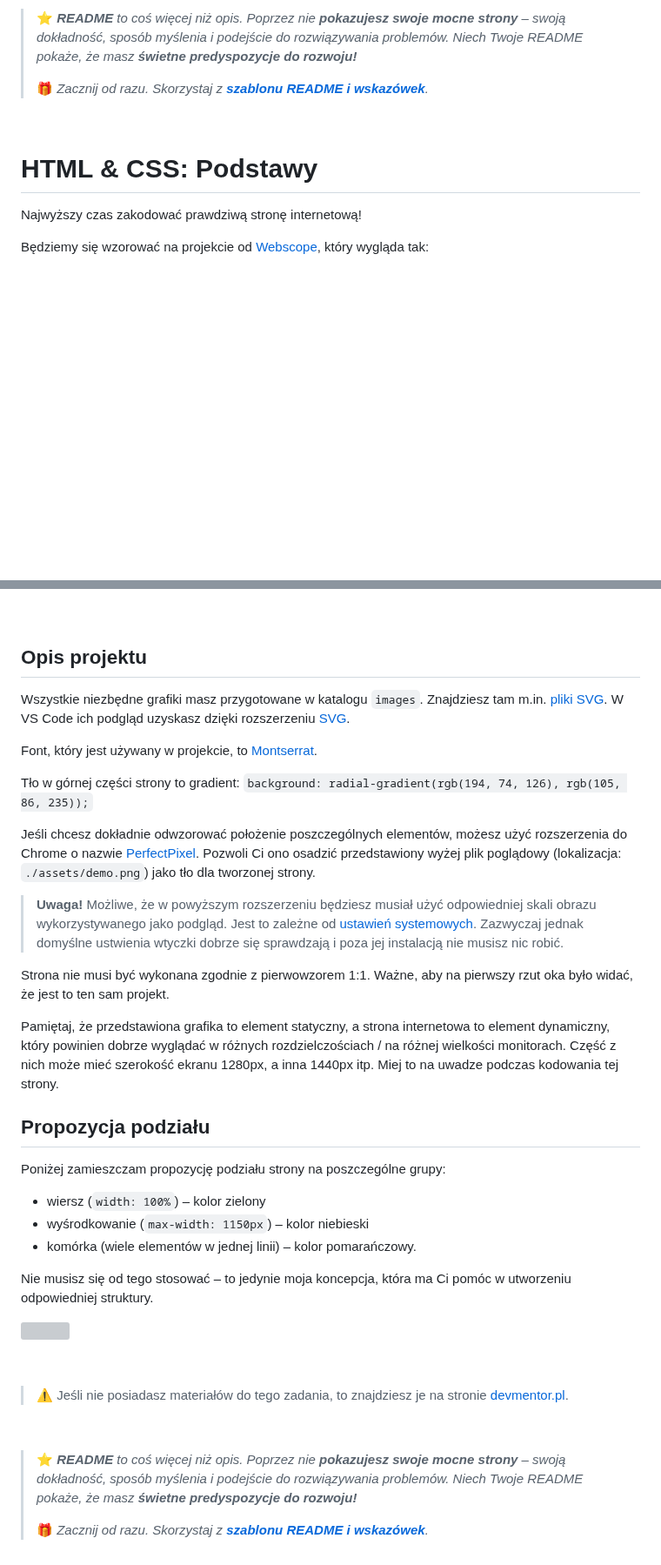
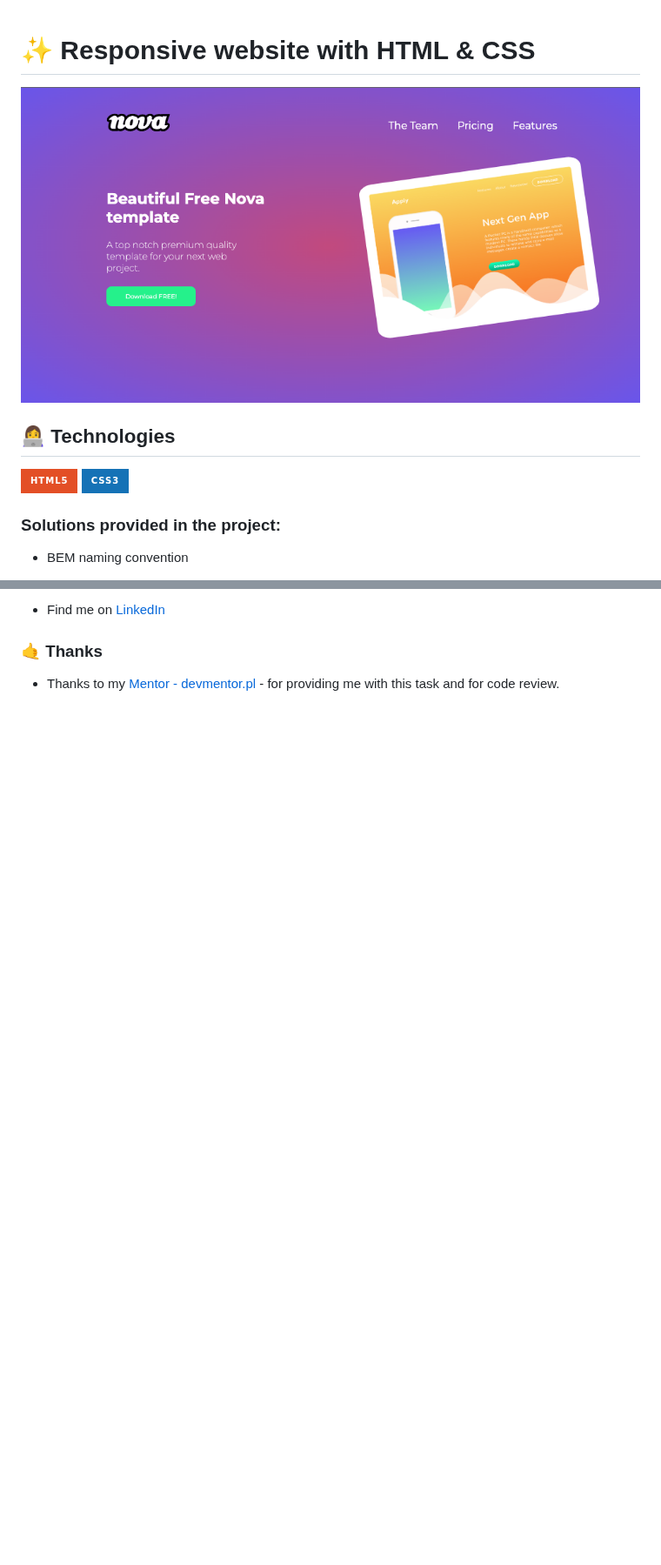
Before and after one commit to devmentor-pl/task-html-and-css-basics, a Markdown page: README.md, 2 parts joined by grey strips. Shown at 87% size. Rendered like a GitHub page; pictures changed too: images/screenshot.png (added); badges without logos; blank space fills up the shorter version; grey boxes are pictures that could not be loaded.

Commit message:
Adjust readme file

```diff
--- a/README.md
+++ b/README.md
@@ -1,13 +1,14 @@
-> ⭐ ***README** to coś więcej niż opis. Poprzez nie **pokazujesz swoje mocne strony** – swoją dokładność, sposób myślenia i podejście do rozwiązywania problemów. Niech Twoje README pokaże, że masz **świetne predyspozycje do rozwoju!***
->
-> 🎁 *Zacznij od razu. Skorzystaj z **[szablonu README i wskazówek](https://github.com/devmentor-pl/readme-template)**.*
 
-&nbsp;
+# :sparkles: Responsive website with HTML & CSS
+
+![First section layout](/images/screenshot.png)
 
 
-# HTML & CSS: Podstawy
+## 	:woman_technologist: Technologies
+![HTML5](https://img.shields.io/badge/html5-%23E34F26.svg?style=for-the-badge&logo=html5&logoColor=white)
+![CSS3](https://img.shields.io/badge/css3-%231572B6.svg?style=for-the-badge&logo=css3&logoColor=white)
 
-Najwyższy czas zakodować prawdziwą stronę internetową!
+### Solutions provided in the project:
 
-Będziemy się wzorować na projekcie od [Webscope](https://themewagon.com/themes/project-app-showasing-onepage-bootstrap-template-free-nova/), który wygląda tak:
+* BEM naming convention
 
@@ -15,42 +16,5 @@ Będziemy się wzorować na projekcie od [Webscope](https://themewagon.com/theme
 
-&nbsp;
+* Find me on [LinkedIn](https://www.linkedin.com/in/agnieszkaszostak/)
 
-## Opis projektu
-
-Wszystkie niezbędne grafiki masz przygotowane w katalogu `images`. Znajdziesz tam m.in. [pliki SVG](https://pl.wikipedia.org/wiki/Scalable_Vector_Graphics). W VS Code ich podgląd uzyskasz dzięki rozszerzeniu [SVG](https://marketplace.visualstudio.com/items?itemName=jock.svg).
-
-Font, który jest używany w projekcie, to [Montserrat](https://fonts.google.com/specimen/Montserrat).
-
-Tło w górnej części strony to gradient:
-`background: radial-gradient(rgb(194, 74, 126), rgb(105, 86, 235));`
-
-Jeśli chcesz dokładnie odwzorować położenie poszczególnych elementów, możesz użyć rozszerzenia do Chrome o nazwie [PerfectPixel](https://chrome.google.com/webstore/detail/perfectpixel-by-welldonec/dkaagdgjmgdmbnecmcefdhjekcoceebi). Pozwoli Ci ono osadzić przedstawiony wyżej plik poglądowy (lokalizacja: `./assets/demo.png`) jako tło dla tworzonej strony.
-
-> **Uwaga!** Możliwe, że w powyższym rozszerzeniu będziesz musiał użyć odpowiedniej skali obrazu wykorzystywanego jako podgląd. Jest to zależne od [ustawień systemowych](https://pliki.wiki/blog/jak-korzystac-ze-skalowania-ekranu-w-systemie-windows-10/). Zazwyczaj jednak domyślne ustwienia wtyczki dobrze się sprawdzają i poza jej instalacją nie musisz nic robić.
-
-Strona nie musi być wykonana zgodnie z pierwowzorem 1:1. Ważne, aby na pierwszy rzut oka było widać, że jest to ten sam projekt.
-
-Pamiętaj, że przedstawiona grafika to element statyczny, a strona internetowa to element dynamiczny, który powinien dobrze wyglądać w różnych rozdzielczościach / na różnej wielkości monitorach. Część z nich może mieć szerokość ekranu 1280px, a inna 1440px itp. Miej to na uwadze podczas kodowania tej strony.
-
-## Propozycja podziału
-
-Poniżej zamieszczam propozycję podziału strony na poszczególne grupy:
-
-- wiersz (`width: 100%`) – kolor zielony
-- wyśrodkowanie (`max-width: 1150px`) – kolor niebieski
-- komórka (wiele elementów w jednej linii) – kolor pomarańczowy.
-
-Nie musisz się od tego stosować – to jedynie moja koncepcja, która ma Ci pomóc w utworzeniu odpowiedniej struktury.
-
-![](./assets/demo-info.png)
-
-&nbsp;
-
-> :warning: Jeśli nie posiadasz materiałów do tego zadania, to znajdziesz je na stronie [devmentor.pl](https://devmentor.pl/p/html-and-css-basics/).
-
-
-&nbsp;
-
-> ⭐ ***README** to coś więcej niż opis. Poprzez nie **pokazujesz swoje mocne strony** – swoją dokładność, sposób myślenia i podejście do rozwiązywania problemów. Niech Twoje README pokaże, że masz **świetne predyspozycje do rozwoju!***
->
-> 🎁 *Zacznij od razu. Skorzystaj z **[szablonu README i wskazówek](https://github.com/devmentor-pl/readme-template)**.*
+### :call_me_hand: Thanks
+* Thanks to my [Mentor - devmentor.pl](https://www.devmentor.pl) - for providing me with this task and for code review.
```
Also changed, not shown: other parts of README.md (+1 -1 lines).
